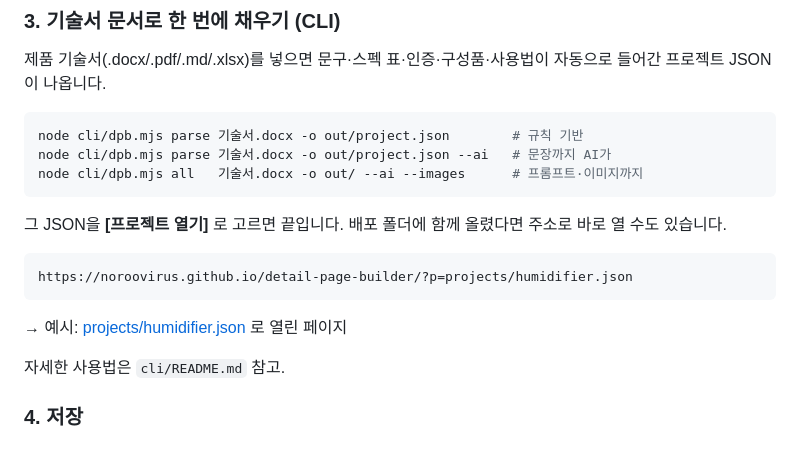
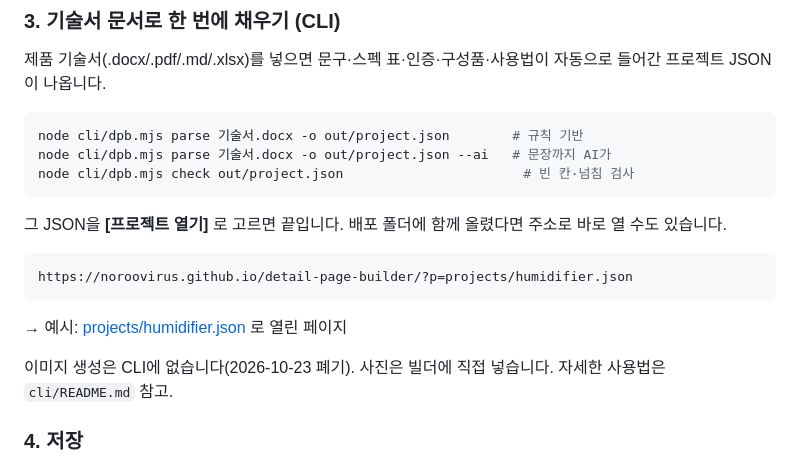
Before and after one commit to NOROOVIRUS/detail-page-builder, a Markdown page: README.md, the part around the change. Drawn GitHub-style.

Commit message:
CLI: scope to spec -> project JSON only
Image generation stays retired (2026-10-23 decision); the CLI no longer
exposes prompts or image commands.

````diff
--- a/README.md
+++ b/README.md
@@ -68,7 +68,7 @@
 ```bash
 node cli/dpb.mjs parse 기술서.docx -o out/project.json        # 규칙 기반
 node cli/dpb.mjs parse 기술서.docx -o out/project.json --ai   # 문장까지 AI가
-node cli/dpb.mjs all   기술서.docx -o out/ --ai --images      # 프롬프트·이미지까지
+node cli/dpb.mjs check out/project.json                       # 빈 칸·넘침 검사
 ```
 
 그 JSON을 **[프로젝트 열기]** 로 고르면 끝입니다.
@@ -80,6 +80,7 @@ https://noroovirus.github.io/detail-page-builder/?p=projects/humidifier.json
 
 → 예시: [projects/humidifier.json](projects/humidifier.json) 로 열린 페이지
 
+이미지 생성은 CLI에 없습니다(2026-10-23 폐기). 사진은 빌더에 직접 넣습니다.
 자세한 사용법은 `cli/README.md` 참고.
 
 ### 4. 저장
````
